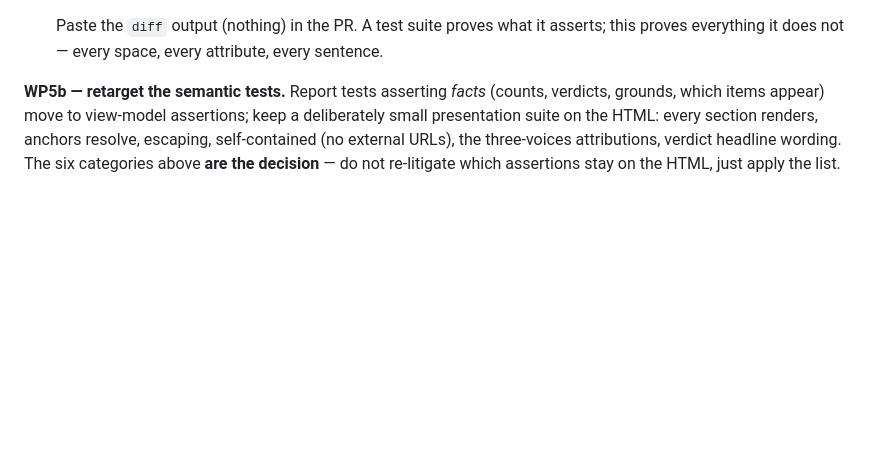
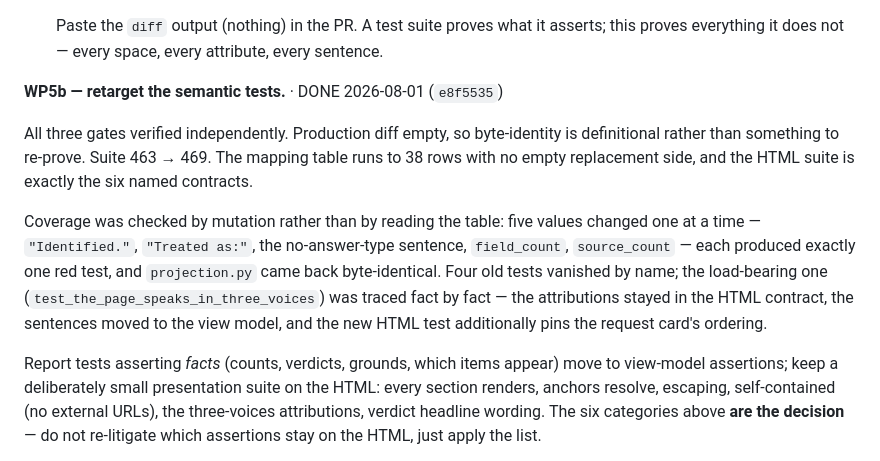
Before and after one commit to happychriss/before-we-ai, a Markdown page: meta/refactor-workorder.md, the part around the change. GitHub-like rendering; blank space fills up the shorter version.

Commit message:
Mark WP5b done — coverage verified by mutation, not by reading the table
A mapping table claims coverage; mutation demonstrates it. Five values
changed one at a time, deliberately different from the three the agent
picked, each producing exactly one red test and projection.py restored
byte-identical.

The four tests that vanished by name carried 29 assertions. The
load-bearing one was traced fact by fact rather than trusted: the
three-voice attributions stayed in the HTML contract, the sentences moved
to the view model, and the replacement additionally pins the request
card's ordering — stricter than what it replaced.

Handing 5b over was the right call after all. I had it in the keep-it-
myself bucket on the grounds that it needs judgement about wording; the
judgement had already been written down, and what remained was execution
against checkable gates.

Co-Authored-By: Claude Opus 5 <noreply@anthropic.com>

```diff
--- a/meta/refactor-workorder.md
+++ b/meta/refactor-workorder.md
@@ -286,7 +286,23 @@ dropping the link or by moving the whole f-string across.
    asserts; this proves everything it does not — every space, every
    attribute, every sentence.
 
-**WP5b — retarget the semantic tests.** Report tests asserting *facts*
+**WP5b — retarget the semantic tests.** · DONE 2026-08-01 (`e8f5535`)
+
+All three gates verified independently. Production diff empty, so
+byte-identity is definitional rather than something to re-prove. Suite
+463 → 469. The mapping table runs to 38 rows with no empty replacement
+side, and the HTML suite is exactly the six named contracts.
+
+Coverage was checked by mutation rather than by reading the table: five
+values changed one at a time — `"Identified."`, `"Treated as:"`, the
+no-answer-type sentence, `field_count`, `source_count` — each produced
+exactly one red test, and `projection.py` came back byte-identical. Four
+old tests vanished by name; the load-bearing one
+(`test_the_page_speaks_in_three_voices`) was traced fact by fact — the
+attributions stayed in the HTML contract, the sentences moved to the view
+model, and the new HTML test additionally pins the request card's ordering.
+
+Report tests asserting *facts*
 (counts, verdicts, grounds, which items appear) move to view-model
 assertions; keep a deliberately small presentation suite on the HTML: every
 section renders, anchors resolve, escaping, self-contained (no external
```
